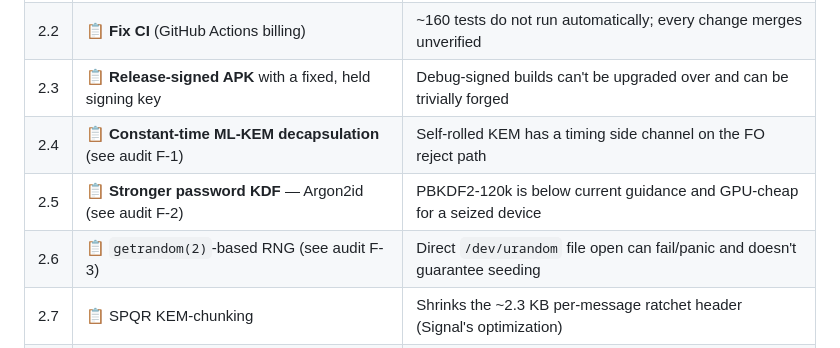
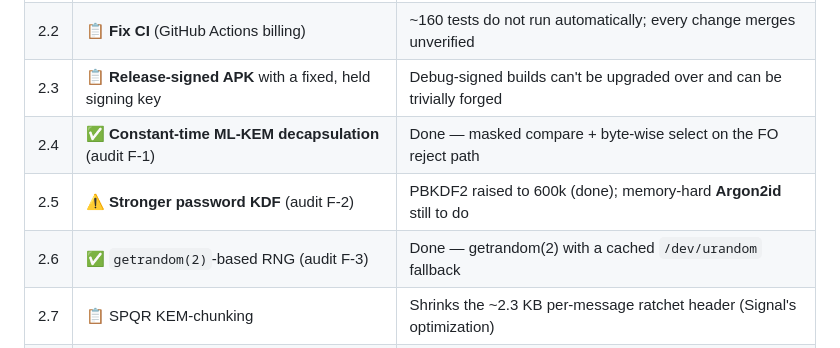
Before and after one commit to monxley/Aegis, a Markdown page: ROADMAP.md, the part around the change. Rendered like a GitHub page.

```diff
--- a/ROADMAP.md
+++ b/ROADMAP.md
@@ -33,9 +33,9 @@ Status legend: 🔜 next · 📋 planned · 🔬 research / hard · ⏳ future
 | 2.1 | 📋 **2–3 independent relay/mix nodes** (not one seed IP) | Today a single node is a SPOF; mixing needs ≥2 nodes to give any anonymity |
 | 2.2 | 📋 **Fix CI** (GitHub Actions billing) | ~160 tests do not run automatically; every change merges unverified |
 | 2.3 | 📋 **Release-signed APK** with a fixed, held signing key | Debug-signed builds can't be upgraded over and can be trivially forged |
-| 2.4 | 📋 **Constant-time ML-KEM decapsulation** (see audit F-1) | Self-rolled KEM has a timing side channel on the FO reject path |
-| 2.5 | 📋 **Stronger password KDF** — Argon2id (see audit F-2) | PBKDF2-120k is below current guidance and GPU-cheap for a seized device |
-| 2.6 | 📋 `getrandom(2)`-based RNG (see audit F-3) | Direct `/dev/urandom` file open can fail/panic and doesn't guarantee seeding |
+| 2.4 | ✅ **Constant-time ML-KEM decapsulation** (audit F-1) | Done — masked compare + byte-wise select on the FO reject path |
+| 2.5 | ⚠️ **Stronger password KDF** (audit F-2) | PBKDF2 raised to 600k (done); memory-hard **Argon2id** still to do |
+| 2.6 | ✅ `getrandom(2)`-based RNG (audit F-3) | Done — getrandom(2) with a cached `/dev/urandom` fallback |
 | 2.7 | 📋 SPQR KEM-chunking | Shrinks the ~2.3 KB per-message ratchet header (Signal's optimization) |
 | 2.8 | 📋 Real BIP-39 wordlist | Replace the generated syllable list before it locks in old phrases |
 | 2.9 | ⏳ **External security audit** | Listed in the protocol as a release blocker. Until then: honestly "alpha" |
```
Also changed, not shown: SECURITY_AUDIT.md (+49 -17 lines).
